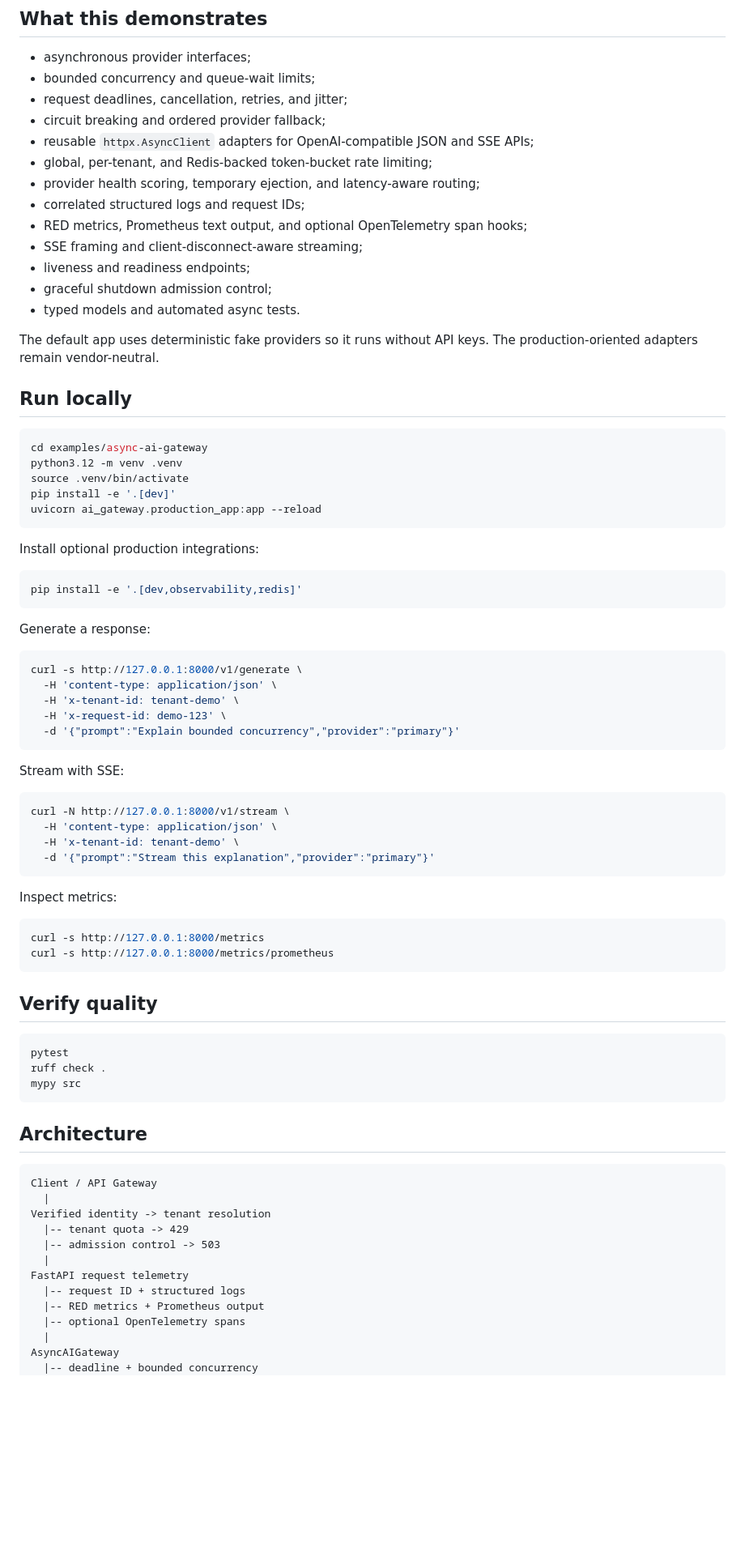
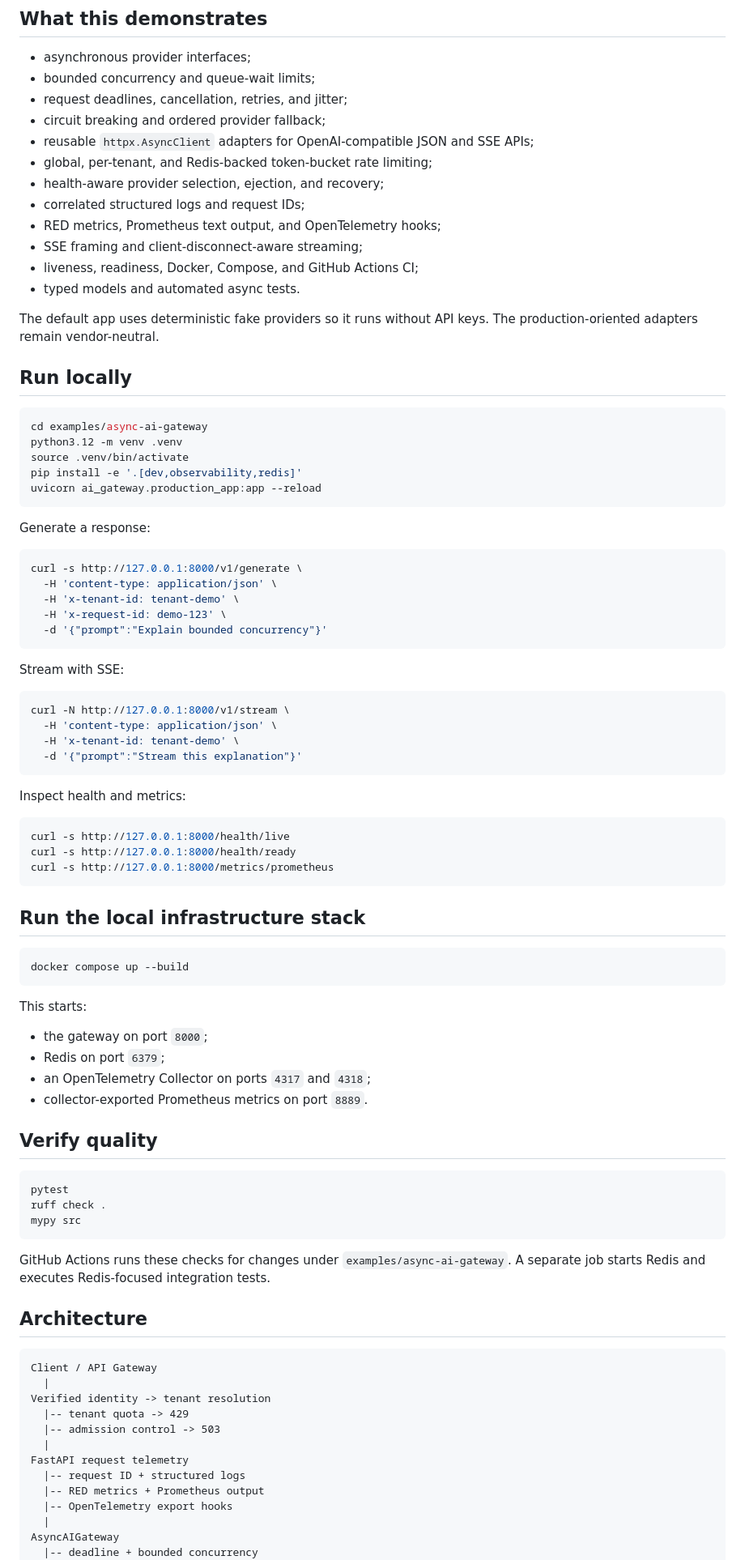
Before and after one commit to vins13pattar/principal-ai-engineer-handbook, a Markdown page: examples/async-ai-gateway/README.md, the part around one of its changes. Shown at 81% size. GitHub-like rendering; blank space fills up the shorter version.

````diff
--- a/examples/async-ai-gateway/README.md
+++ b/examples/async-ai-gateway/README.md
@@ -10,12 +10,11 @@ A production-oriented Python 3.12+ lab for learning how an AI gateway protects i
 - circuit breaking and ordered provider fallback;
 - reusable `httpx.AsyncClient` adapters for OpenAI-compatible JSON and SSE APIs;
 - global, per-tenant, and Redis-backed token-bucket rate limiting;
-- provider health scoring, temporary ejection, and latency-aware routing;
+- health-aware provider selection, ejection, and recovery;
 - correlated structured logs and request IDs;
-- RED metrics, Prometheus text output, and optional OpenTelemetry span hooks;
+- RED metrics, Prometheus text output, and OpenTelemetry hooks;
 - SSE framing and client-disconnect-aware streaming;
-- liveness and readiness endpoints;
-- graceful shutdown admission control;
+- liveness, readiness, Docker, Compose, and GitHub Actions CI;
 - typed models and automated async tests.
 
 The default app uses deterministic fake providers so it runs without API keys. The production-oriented adapters remain vendor-neutral.
@@ -26,14 +25,8 @@ The default app uses deterministic fake providers so it runs without API keys. T
 cd examples/async-ai-gateway
 python3.12 -m venv .venv
 source .venv/bin/activate
-pip install -e '.[dev]'
+pip install -e '.[dev,observability,redis]'
 uvicorn ai_gateway.production_app:app --reload
-```
-
-Install optional production integrations:
-
-```bash
-pip install -e '.[dev,observability,redis]'
 ```
 
 Generate a response:
@@ -43,7 +36,7 @@ curl -s http://127.0.0.1:8000/v1/generate \
   -H 'content-type: application/json' \
   -H 'x-tenant-id: tenant-demo' \
   -H 'x-request-id: demo-123' \
-  -d '{"prompt":"Explain bounded concurrency","provider":"primary"}'
+  -d '{"prompt":"Explain bounded concurrency"}'
 ```
 
 Stream with SSE:
@@ -52,15 +45,29 @@ Stream with SSE:
 curl -N http://127.0.0.1:8000/v1/stream \
   -H 'content-type: application/json' \
   -H 'x-tenant-id: tenant-demo' \
-  -d '{"prompt":"Stream this explanation","provider":"primary"}'
+  -d '{"prompt":"Stream this explanation"}'
 ```
 
-Inspect metrics:
+Inspect health and metrics:
 
 ```bash
-curl -s http://127.0.0.1:8000/metrics
+curl -s http://127.0.0.1:8000/health/live
+curl -s http://127.0.0.1:8000/health/ready
 curl -s http://127.0.0.1:8000/metrics/prometheus
 ```
+
+## Run the local infrastructure stack
+
+```bash
+docker compose up --build
+```
+
+This starts:
+
+- the gateway on port `8000`;
+- Redis on port `6379`;
+- an OpenTelemetry Collector on ports `4317` and `4318`;
+- collector-exported Prometheus metrics on port `8889`.
 
 ## Verify quality
 
@@ -69,6 +76,8 @@ pytest
 ruff check .
 mypy src
 ```
+
+GitHub Actions runs these checks for changes under `examples/async-ai-gateway`. A separate job starts Redis and executes Redis-focused integration tests.
 
 ## Architecture
 
@@ -82,7 +91,7 @@ Verified identity -> tenant resolution
 FastAPI request telemetry
   |-- request ID + structured logs
   |-- RED metrics + Prometheus output
-  |-- optional OpenTelemetry spans
+  |-- OpenTelemetry export hooks
   |
 AsyncAIGateway
   |-- deadline + bounded concurrency
````
Also changed, not shown: other parts of examples/async-ai-gateway/README.md (+32 -52 lines).
